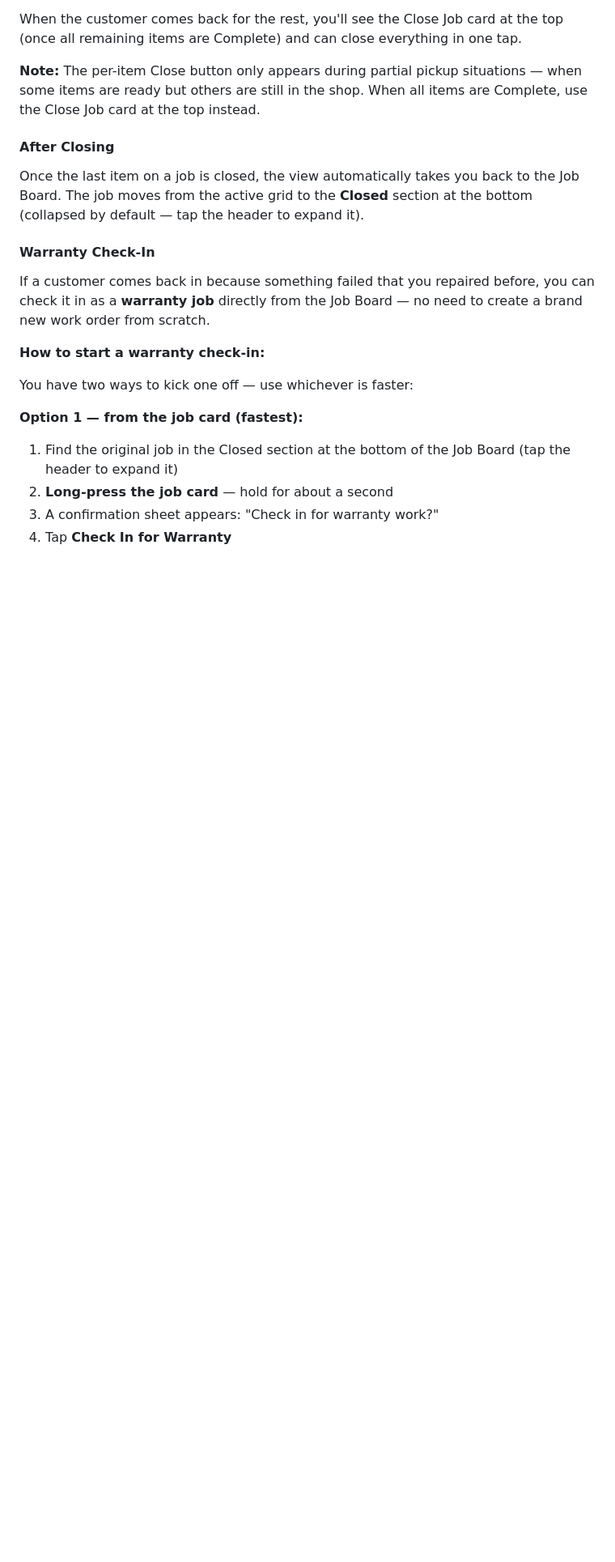
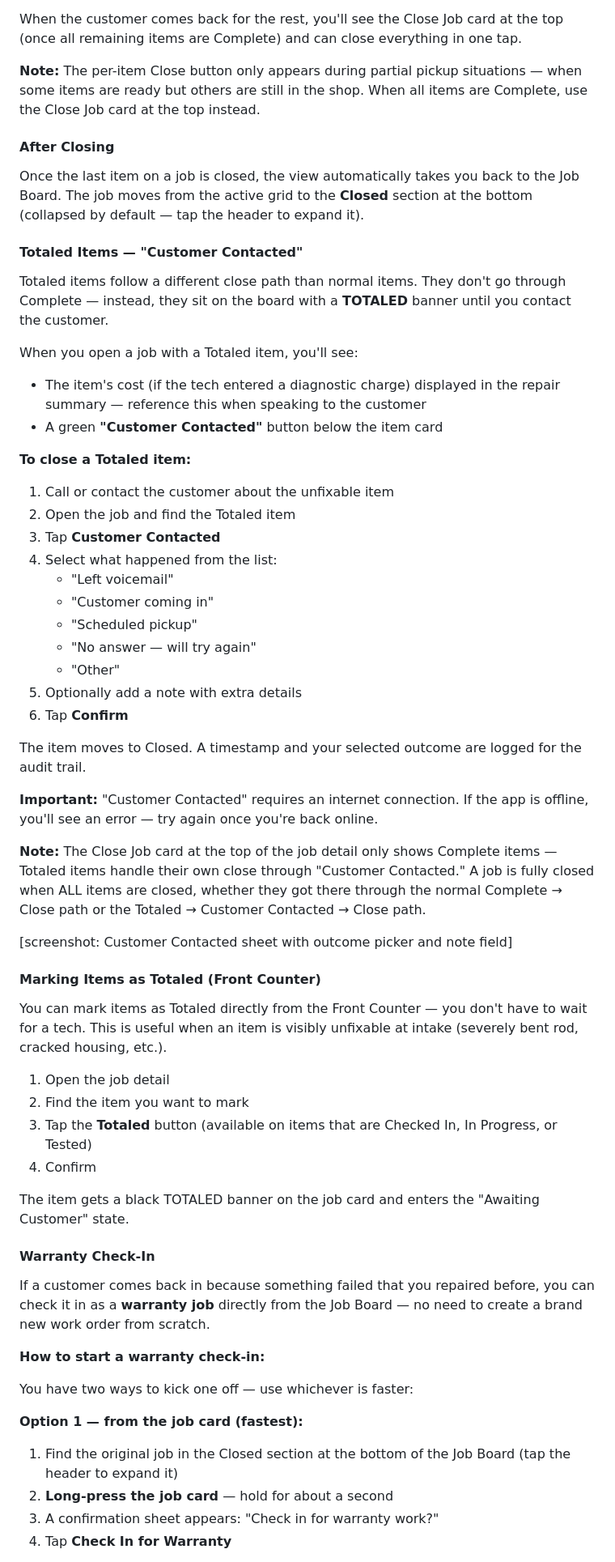
Before and after one commit to bec-archer/SR80-Manuals, a Markdown page: user-manual.md, the part around one of its changes. Shown at 81% size. GitHub-like rendering; blank space fills up the shorter version.

```diff
--- a/user-manual.md
+++ b/user-manual.md
@@ -536,6 +538,48 @@ When the customer comes back for the rest, you'll see the Close Job card at the
 #### After Closing
 
 Once the last item on a job is closed, the view automatically takes you back to the Job Board. The job moves from the active grid to the **Closed** section at the bottom (collapsed by default — tap the header to expand it).
+
+#### Totaled Items — "Customer Contacted"
+
+Totaled items follow a different close path than normal items. They don't go through Complete — instead, they sit on the board with a **TOTALED** banner until you contact the customer.
+
+When you open a job with a Totaled item, you'll see:
+
+- The item's cost (if the tech entered a diagnostic charge) displayed in the repair summary — reference this when speaking to the customer
+- A green **"Customer Contacted"** button below the item card
+
+**To close a Totaled item:**
+
+1. Call or contact the customer about the unfixable item
+2. Open the job and find the Totaled item
+3. Tap **Customer Contacted**
+4. Select what happened from the list:
+   - "Left voicemail"
+   - "Customer coming in"
+   - "Scheduled pickup"
+   - "No answer — will try again"
+   - "Other"
+5. Optionally add a note with extra details
+6. Tap **Confirm**
+
+The item moves to Closed. A timestamp and your selected outcome are logged for the audit trail.
+
+**Important:** "Customer Contacted" requires an internet connection. If the app is offline, you'll see an error — try again once you're back online.
+
+**Note:** The Close Job card at the top of the job detail only shows Complete items — Totaled items handle their own close through "Customer Contacted." A job is fully closed when ALL items are closed, whether they got there through the normal Complete → Close path or the Totaled → Customer Contacted → Close path.
+
+[screenshot: Customer Contacted sheet with outcome picker and note field]
+
+#### Marking Items as Totaled (Front Counter)
+
+You can mark items as Totaled directly from the Front Counter — you don't have to wait for a tech. This is useful when an item is visibly unfixable at intake (severely bent rod, cracked housing, etc.).
+
+1. Open the job detail
+2. Find the item you want to mark
+3. Tap the **Totaled** button (available on items that are Checked In, In Progress, or Tested)
+4. Confirm
+
+The item gets a black TOTALED banner on the job card and enters the "Awaiting Customer" state.
 
 #### Warranty Check-In
 
```
Also changed, not shown: other parts of user-manual.md (+15 -10 lines).
